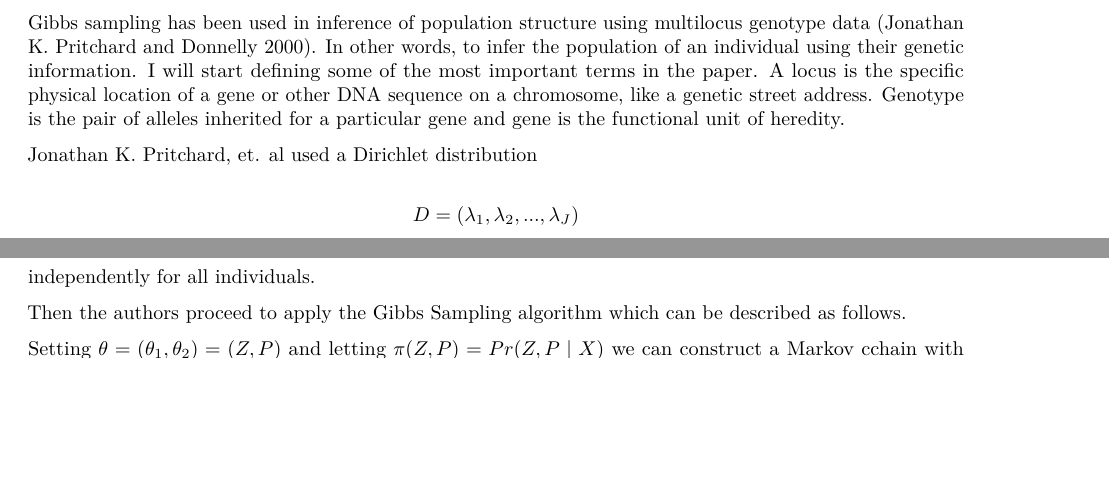
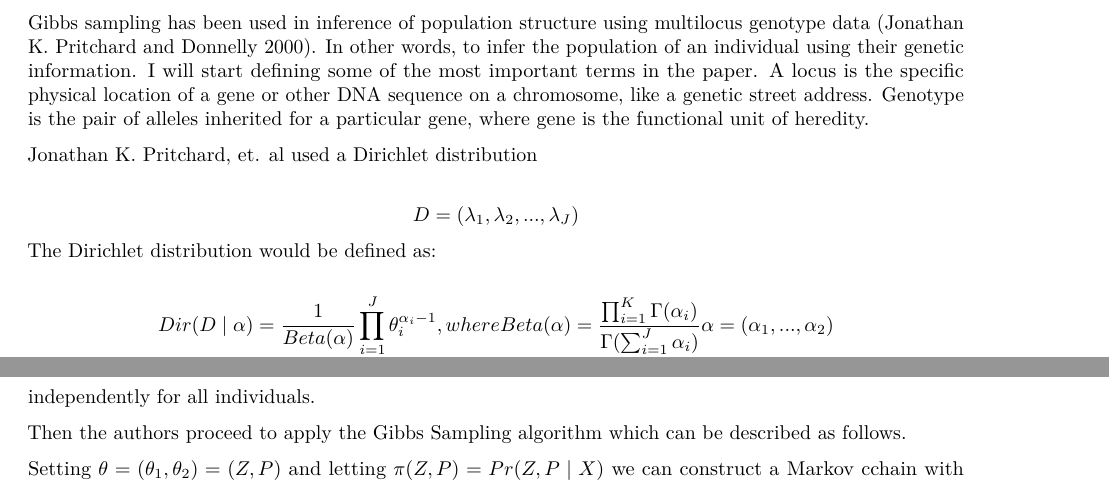
Before and after one commit to francos1998/Math-Stats, an R Markdown document (ReportDraft.Rmd): two parts of pages 8 and 9 of 10 before the commit and two parts of pages 8 and 10 of 10 after it, joined at a grey line, cut so that both start at the same text, the shorter picture padded with empty space. Rendered offline with R 4.5, knitr and Pandoc, then LaTeX, with nearby package versions; some code elsewhere in the file could not run offline.

Commit message:
progress on Dirichlet distribution

```diff
--- a/ReportDraft.Rmd
+++ b/ReportDraft.Rmd
@@ -333,12 +333,19 @@ plot(1/gams ~ iterations, xlab = 'Iteration', ylab = expression(sigma^2), type =
 
 ### Real World Application
 
-Gibbs sampling has been used in inference of population structure using multilocus genotype data [@Pritchard]. In other words, to infer the population of an individual using their genetic information. I will start defining some of the most important terms in the paper. A locus is the specific physical location of a gene or other DNA sequence on a chromosome, like a genetic street address. Genotype is the pair of alleles inherited for a particular gene and gene is the functional unit of heredity.
+Gibbs sampling has been used in inference of population structure using multilocus genotype data [@Pritchard]. In other words, to infer the population of an individual using their genetic information. I will start defining some of the most important terms in the paper. A locus is the specific physical location of a gene or other DNA sequence on a chromosome, like a genetic street address. Genotype is the pair of alleles inherited for a particular gene, where gene is the functional unit of heredity.
 
 Jonathan K. Pritchard, et. al used a Dirichlet distribution
 
 $$D = (\lambda_1, \lambda_2,...,\lambda_J)$$
+The Dirichlet distribution would be defined as:
+
+
+$$Dir(D\mid\alpha) = \frac{1}{Beta(\alpha)}\prod_{i=1}^J\theta_i^{\alpha_i-1},\space where\space Beta(\alpha)= \frac{\prod_{i=1}^K\Gamma(\alpha_i)}{\Gamma(\sum_{i=1}^J\alpha_i)}\space \alpha= (\alpha_1,...,\alpha_2)$$
+
+
 to model the allele frequencies
+
 $$p= (p_1,p_2,...,p_J)$$
 with the property that these frequencies sum to 1.
 
```
Also changed, not shown: ReportDraft.pdf.
